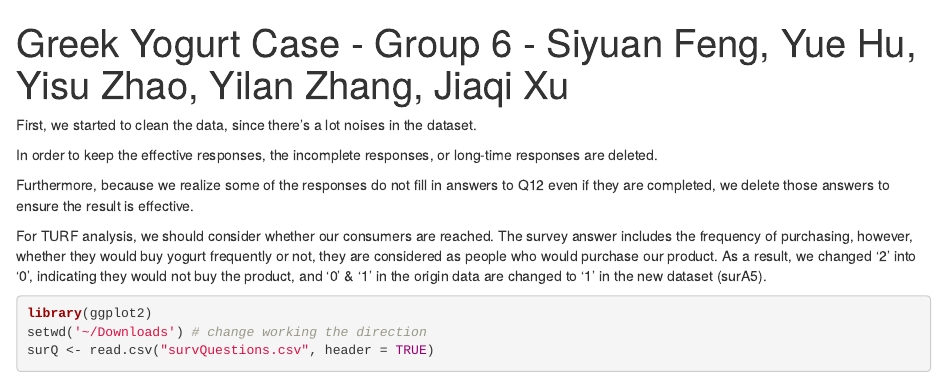
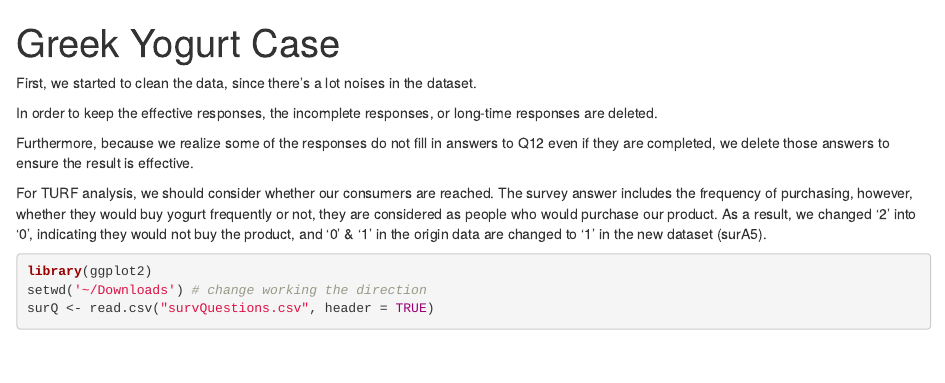
Before and after one commit to GloriaZHAO97/yogurtflavor, an R Markdown document (Greek_Yogurt_Case.Rmd): the page in a window 1100 px wide, from its top. Rendered offline with R 4.5, knitr and Pandoc, with nearby package versions; some code elsewhere in the file could not run offline.

Commit message:
Update Greek_Yogurt_Case.Rmd

```diff
--- a/Greek_Yogurt_Case.Rmd
+++ b/Greek_Yogurt_Case.Rmd
@@ -1,5 +1,5 @@
 ---
-title: "Greek Yogurt Case - Group 6 - Siyuan Feng, Yue Hu, Yisu Zhao, Yilan Zhang, Jiaqi Xu"
+title: "Greek Yogurt Case"
 output: html_document
 ---
 
```
